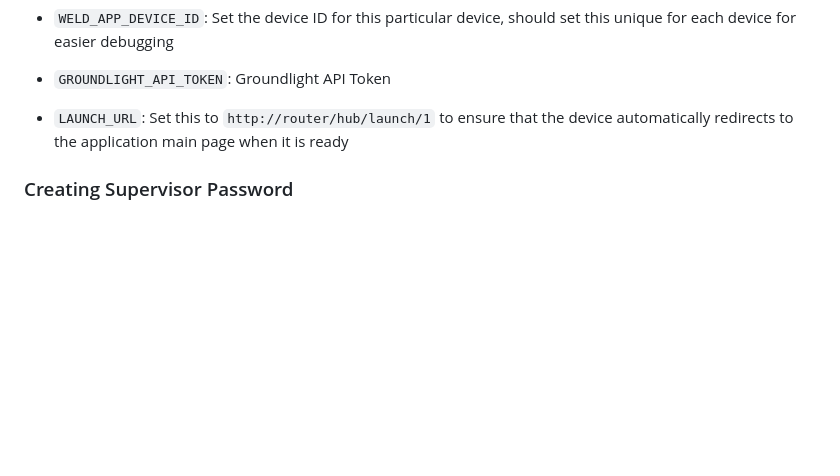
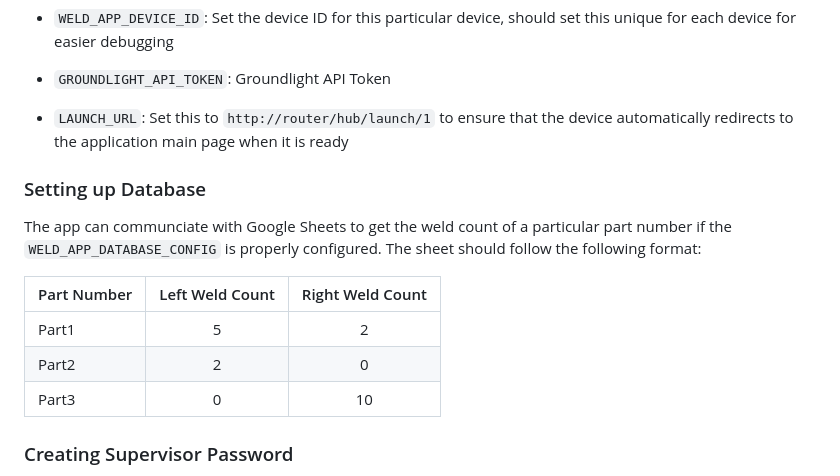
Before and after one commit to groundlight/customer-welding-app, a Markdown page: README.md, the part around the change. Drawn GitHub-style; blank space fills up the shorter version.

Commit message:
Updated README with database structure

```diff
--- a/README.md
+++ b/README.md
@@ -106,6 +106,16 @@ The `service_account` section should match the credential JSON file downloaded f
 
 - `LAUNCH_URL`: Set this to `http://router/hub/launch/1` to ensure that the device automatically redirects to the application main page when it is ready
 
+### Setting up Database
+
+The app can communciate with Google Sheets to get the weld count of a particular part number if the `WELD_APP_DATABASE_CONFIG` is properly configured. The sheet should follow the following format:
+
+| Part Number              | Left Weld Count | Right Weld Count |
+| :----------------------- | :-------------: | :--------------: |
+| Part1                    |        5        |         2        |
+| Part2                    |        2        |         0        |
+| Part3                    |        0        |        10        |
+
 ### Creating Supervisor Password
 
 If the you would like to only allow supervisors to lock/unlock the Jig Lock, you need to set the environment variable `WELD_APP_SUPERVISOR_PASSWORD` with the hashed password.
```
